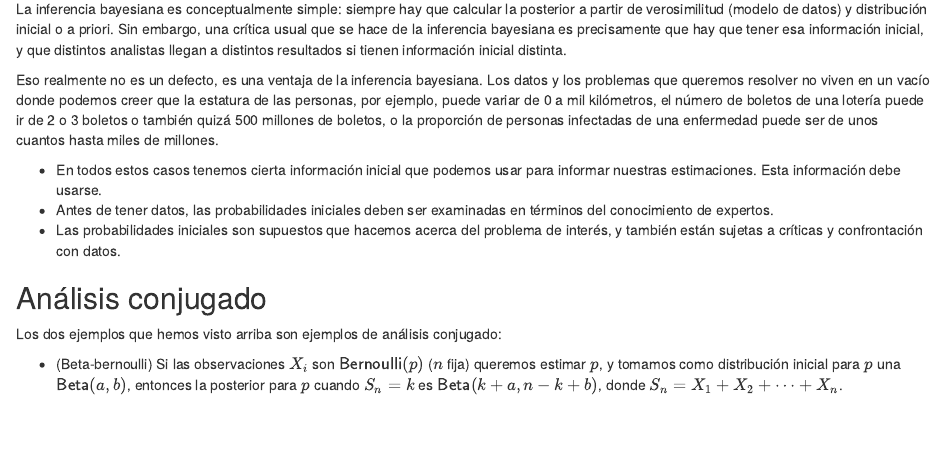
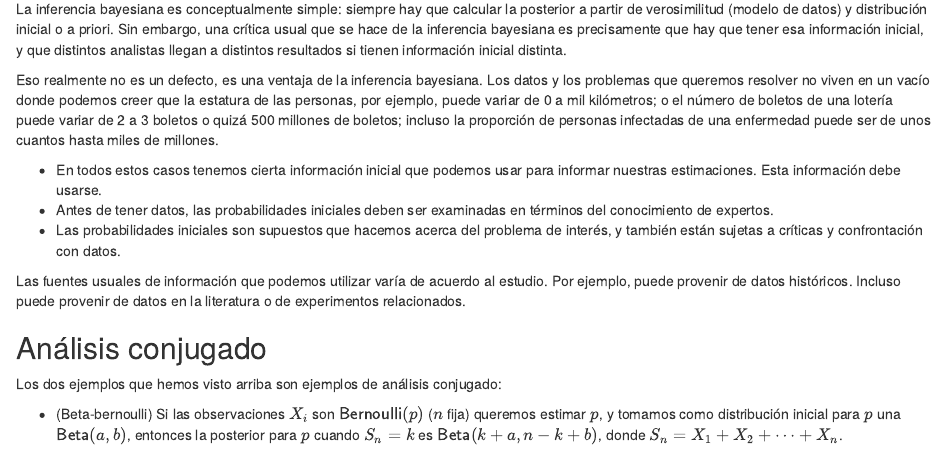
Before and after one commit to tereom/fundamentos-2021, an R Markdown document (10-intro-bayesiana.Rmd): the page in a window 1100 px wide, from 13950 px down. Rendered offline with R 4.5, knitr and Pandoc, with nearby package versions; drawn as R Markdown's standard HTML page in place of the format the file asks for; code that draws random numbers runs with fixed seeds of ours.

Commit message:
discusion sobre previas

```diff
--- a/10-intro-bayesiana.Rmd
+++ b/10-intro-bayesiana.Rmd
@@ -778,26 +778,34 @@ para ejemplos como este (Monte Carlo por medio de Cadenas de Markov, que veremos
 
 ## Probabilidad a priori {-}
 
-La inferencia bayesiana es conceptualmente simple: siempre hay que calcular
-la posterior a partir de verosimilitud (modelo de datos) y distribución inicial
-o a priori. Sin embargo, una crítica usual que se hace de la inferencia bayesiana
-es precisamente que hay que tener esa información inicial, y que distintos analistas
-llegan a distintos resultados si tienen información inicial distinta.
+La inferencia bayesiana es conceptualmente simple: siempre hay que
+calcular la posterior a partir de verosimilitud (modelo de datos) y
+distribución inicial o a priori. Sin embargo, una crítica usual que se
+hace de la inferencia bayesiana es precisamente que hay que tener esa
+información inicial, y que distintos analistas llegan a distintos
+resultados si tienen información inicial distinta.
 
-Eso realmente no es un defecto, es una ventaja de la inferencia bayesiana. Los datos
-y los problemas que queremos resolver no viven en un vacío donde podemos creer
-que la estatura de las personas, por ejemplo, puede variar de 0 a mil kilómetros,
-el número de boletos de una lotería puede ir de 2 o 3 boletos o también quizá 500 millones
-de boletos, o la proporción de personas infectadas de una enfermedad puede ser de unos cuantos
-hasta miles de millones.
+Eso realmente no es un defecto, es una ventaja de la inferencia
+bayesiana. Los datos y los problemas que queremos resolver no viven en
+un vacío donde podemos creer que la estatura de las personas, por
+ejemplo, puede variar de 0 a mil kilómetros; o el número de boletos de
+una lotería puede variar de 2 a 3 boletos o quizá 500 millones de
+boletos; incluso la proporción de personas infectadas de una
+enfermedad puede ser de unos cuantos hasta miles de millones.
 
-- En todos estos casos tenemos cierta información
-inicial que podemos usar para informar nuestras estimaciones. Esta información debe
+- En todos estos casos tenemos cierta información inicial que podemos
+usar para informar nuestras estimaciones. Esta información debe
 usarse.
-- Antes de tener datos, las probabilidades iniciales deben ser examinadas
-en términos del conocimiento de expertos.
-- Las probabilidades iniciales son supuestos que hacemos acerca del problema de
-interés, y también están sujetas a críticas y confrontación con datos.
+- Antes de tener datos, las probabilidades iniciales deben ser
+examinadas en términos del conocimiento de expertos.
+- Las probabilidades iniciales son supuestos que hacemos acerca del
+problema de interés, y también están sujetas a críticas y
+confrontación con datos.
+
+Las fuentes usuales de información que podemos utilizar varía de
+acuerdo al estudio. Por ejemplo, puede provenir de datos
+históricos. Incluso puede provenir de datos en la literatura o de
+experimentos relacionados.
 
 ## Análisis conjugado {-}
 
```
